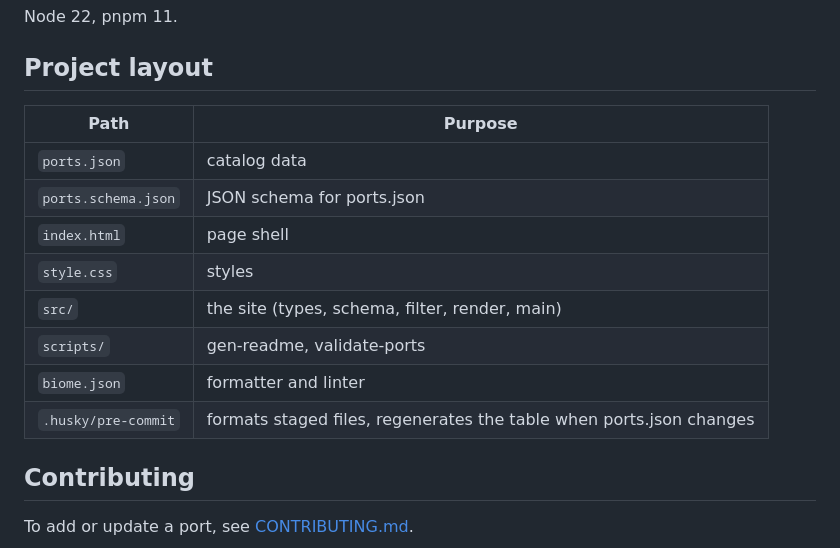
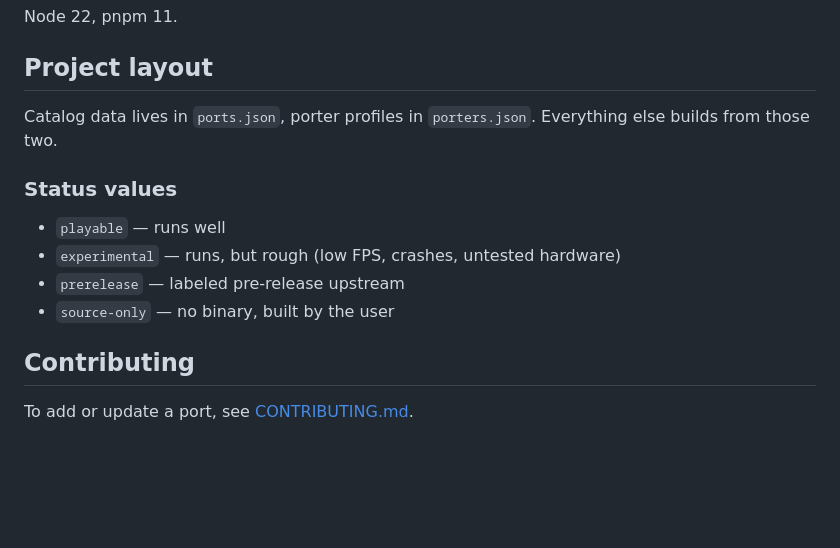
Before and after one commit to Producdevity/MiyooMini-Ports, a Markdown page: README.md, the part around one of its changes. GitHub-like rendering; blank space fills up the shorter version.

Commit message:
chore: update README project layout and status values documentation

```diff
--- a/README.md
+++ b/README.md
@@ -85,16 +85,15 @@ Node 22, pnpm 11.
 
 ## Project layout
 
-| Path | Purpose |
-| --- | --- |
-| `ports.json` | catalog data |
-| `ports.schema.json` | JSON schema for ports.json |
-| `index.html` | page shell |
-| `style.css` | styles |
-| `src/` | the site (types, schema, filter, render, main) |
-| `scripts/` | gen-readme, validate-ports |
-| `biome.json` | formatter and linter |
-| `.husky/pre-commit` | formats staged files, regenerates the table when ports.json changes |
+Catalog data lives in `ports.json`, porter profiles in `porters.json`.
+Everything else builds from those two.
+
+### Status values
+
+- `playable` — runs well
+- `experimental` — runs, but rough (low FPS, crashes, untested hardware)
+- `prerelease` — labeled pre-release upstream
+- `source-only` — no binary, built by the user
 
 ## Contributing
 
```
Also changed, not shown: other parts of README.md (+2 -2 lines).
